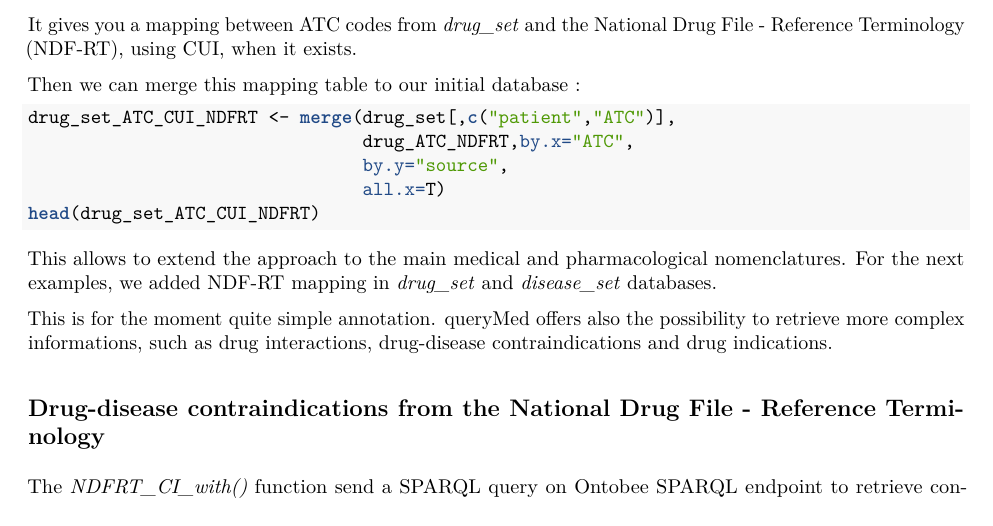
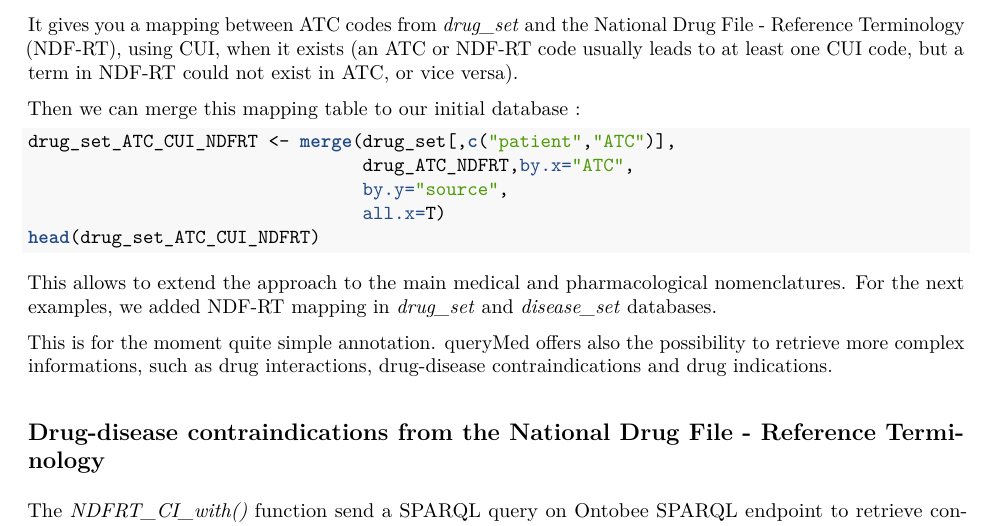
Before and after one commit to yannrivault/queryMed, an R Markdown document (queryMed/vignettes/Vignette.Rmd): part of page 4 of 7, cut so that both start at the same text. The pictures show the output file queryMed/vignettes/Vignette.pdf that the author committed with the source.

Commit message:
small changes on vignette

````diff
--- a/queryMed/vignettes/Vignette.Rmd
+++ b/queryMed/vignettes/Vignette.Rmd
@@ -109,7 +109,7 @@ drug_ATC_NDFRT <- mapping_cui(codes=drug_set$ATC,
                               api_key="your_api_key")
 head(drug_ATC_NDFRT)
 ```
-It gives you a mapping between ATC codes from *drug_set* and the National Drug File - Reference Terminology (NDF-RT), using CUI, when it exists.
+It gives you a mapping between ATC codes from *drug_set* and the National Drug File - Reference Terminology (NDF-RT), using CUI, when it exists (an ATC or NDF-RT code usually leads to at least one CUI code, but a term in NDF-RT could not exist in ATC, or vice versa).
 
 Then we can merge this mapping table to our initial database :
 ```{r merging, eval=F}
````
Also changed, not shown: queryMed/vignettes/Vignette.pdf.
